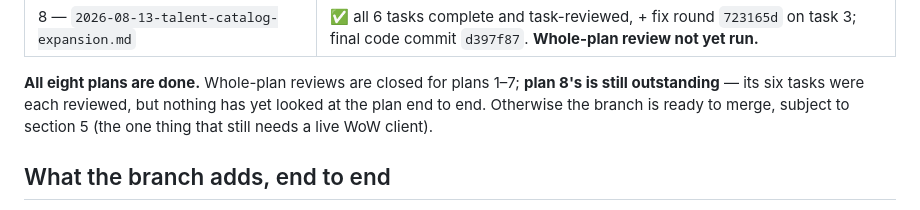
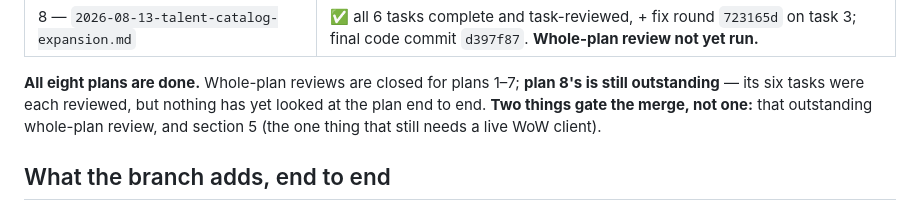
Before and after one commit to mazemade/wowstuff, a Markdown page: docs/superpowers/BRANCH-STATE.md, the part around the change. GitHub-like rendering.

Commit message:
docs: name the outstanding whole-plan review as a merge gate
Co-Authored-By: Claude Opus 5 (1M context) <noreply@anthropic.com>

```diff
--- a/docs/superpowers/BRANCH-STATE.md
+++ b/docs/superpowers/BRANCH-STATE.md
@@ -32,8 +32,8 @@ each task-reviewed, with one fix round on task 3.
 
 **All eight plans are done.** Whole-plan reviews are closed for plans 1–7; **plan 8's is still
 outstanding** — its six tasks were each reviewed, but nothing has yet looked at the plan end to end.
-Otherwise the branch is ready to merge, subject to section 5 (the one thing that still needs a live
-WoW client).
+**Two things gate the merge, not one:** that outstanding whole-plan review, and section 5 (the one
+thing that still needs a live WoW client).
 
 ## What the branch adds, end to end
 
```
